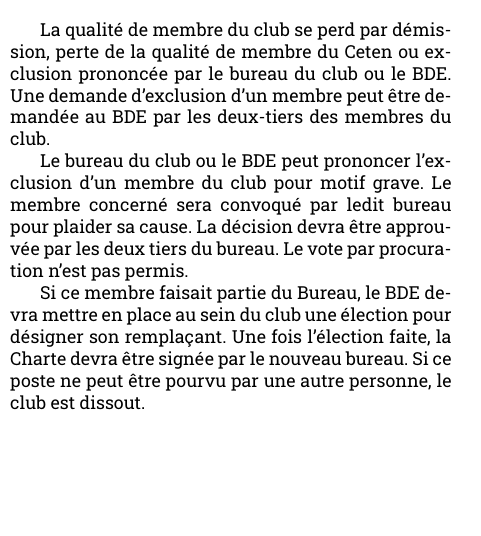
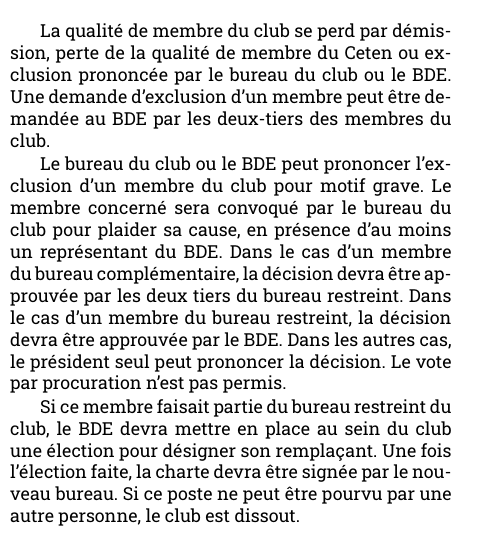
Before and after one commit to julien-deoux/ceten, a LaTeX document (documents_officiels/charte.tex): part of one column of page 5 of 6, cut so that both start at the same text, the shorter picture padded with empty space. Compiled offline with XeLaTeX.

Commit message:
Charte soumise au responsable des clubs 2017 ~ Modalités d'exclusion d'un membre du club

```diff
--- a/documents_officiels/charte.tex
+++ b/documents_officiels/charte.tex
@@ -550,26 +550,30 @@
 		}
 
 		\section{Perte de la qualité de membre du club}
+\label{sec:perte_de_la_qualite_de_membre_du_club}
 
 		{\small
 
-			La qualité de membre du club se perd par démission, perte
-			de la qualité de membre du Ceten ou exclusion prononcée
-			par le bureau du club ou le BDE\@. Une demande d’exclusion
-			d’un membre peut être demandée au BDE par les deux-tiers
-			des membres du club.
+			La qualité de membre du club se perd par démission, perte de la
+			qualité de membre du Ceten ou exclusion prononcée par le bureau du
+			club ou le BDE\@. Une demande d’exclusion d’un membre peut être
+			demandée au BDE par les deux-tiers des membres du club.
 
-			Le bureau du club ou le BDE peut prononcer l’exclusion d’un
-			membre du club pour motif grave. Le membre concerné
-			sera convoqué par ledit bureau pour plaider sa cause. La
-			décision devra être approuvée par les deux tiers du bureau.
-			Le vote par procuration n’est pas permis.
+			Le bureau du club ou le BDE peut prononcer l’exclusion d’un membre
+			du club pour motif grave. Le membre concerné sera convoqué par le
+			bureau du club pour plaider sa cause, en présence d'au moins un
+			représentant du BDE\@. Dans le cas d'un membre du bureau
+			complémentaire, la décision devra être approuvée par les deux
+			tiers du bureau restreint. Dans le cas d'un membre du bureau
+			restreint, la décision devra être approuvée par le BDE\@. Dans les
+			autres cas, le président seul peut prononcer la décision. Le vote
+			par procuration n’est pas permis.
 
-			Si ce membre faisait partie du Bureau, le BDE devra mettre
-			en place au sein du club une élection pour désigner son
-			remplaçant. Une fois l’élection faite, la Charte devra être
-			signée par le nouveau bureau. Si ce poste ne peut être
-			pourvu par une autre personne, le club est dissout.
+			Si ce membre faisait partie du bureau restreint du club, le BDE
+			devra mettre en place au sein du club une élection pour désigner son
+			remplaçant. Une fois l’élection faite, la charte devra être signée
+			par le nouveau bureau. Si ce poste ne peut être pourvu par une autre
+			personne, le club est dissout.
 
 		}
 
```
Also changed, not shown: documents_officiels/charte.pdf, documents_officiels/charte.tex (2 more changed lines).
